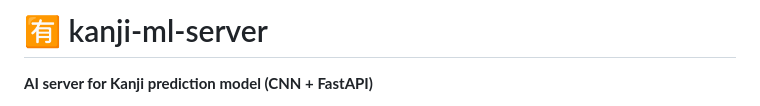
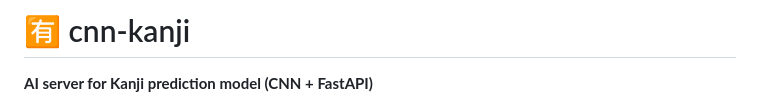
Before and after one commit to nhutphat1203/cnn-kanji, a Markdown page: README.md, the part around the change. GitHub-like rendering.

Commit message:
update md

```diff
--- a/README.md
+++ b/README.md
@@ -1,5 +1,5 @@
 
-# 🈶 kanji-ml-server
+# 🈶 cnn-kanji
 **AI server for Kanji prediction model (CNN + FastAPI)**
 
 Dự án này triển khai mô hình **CNN (Convolutional Neural Network)** để nhận dạng và dự đoán **chữ Hán (Kanji)**.
```
